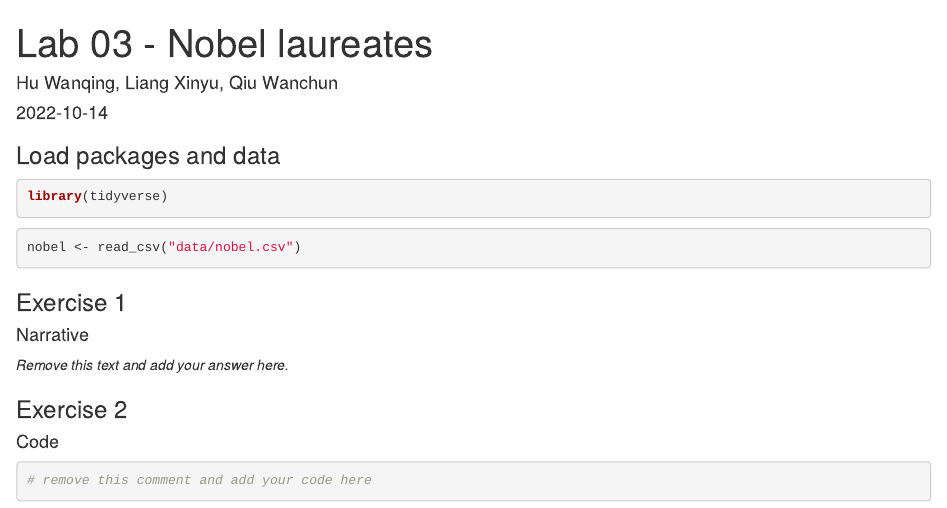
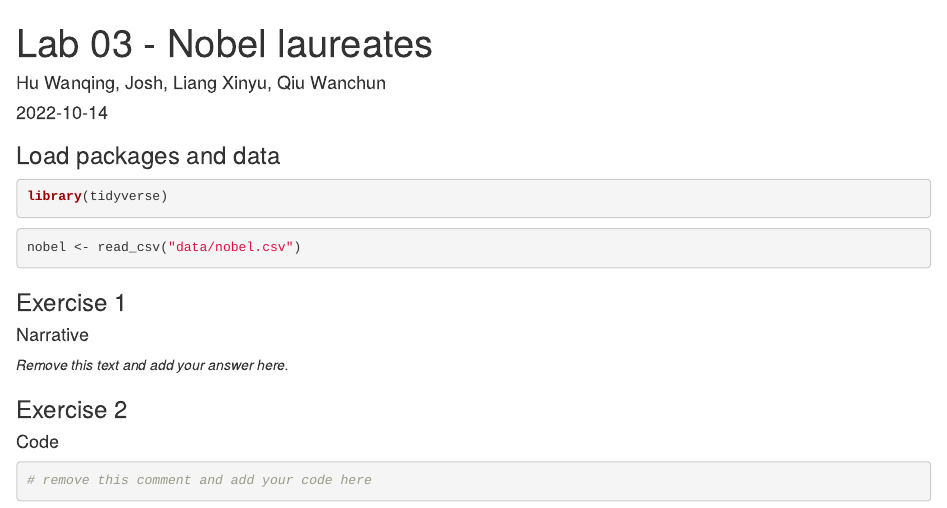
Before and after one commit to Wanchun-Qiu/workshop4, an R Markdown document (lab-03.Rmd): the page in a window 1100 px wide, from its top. Rendered offline with R 4.5, knitr and Pandoc, with nearby package versions.

Commit message:
Add Josh

```diff
--- a/lab-03.Rmd
+++ b/lab-03.Rmd
@@ -1,6 +1,6 @@
 ---
 title: "Lab 03 - Nobel laureates"
-author: "Hu Wanqing, Liang Xinyu, Qiu Wanchun"
+author: "Hu Wanqing, Josh, Liang Xinyu, Qiu Wanchun"
 date: "`r Sys.Date()`"
 output: html_document
 ---
```
